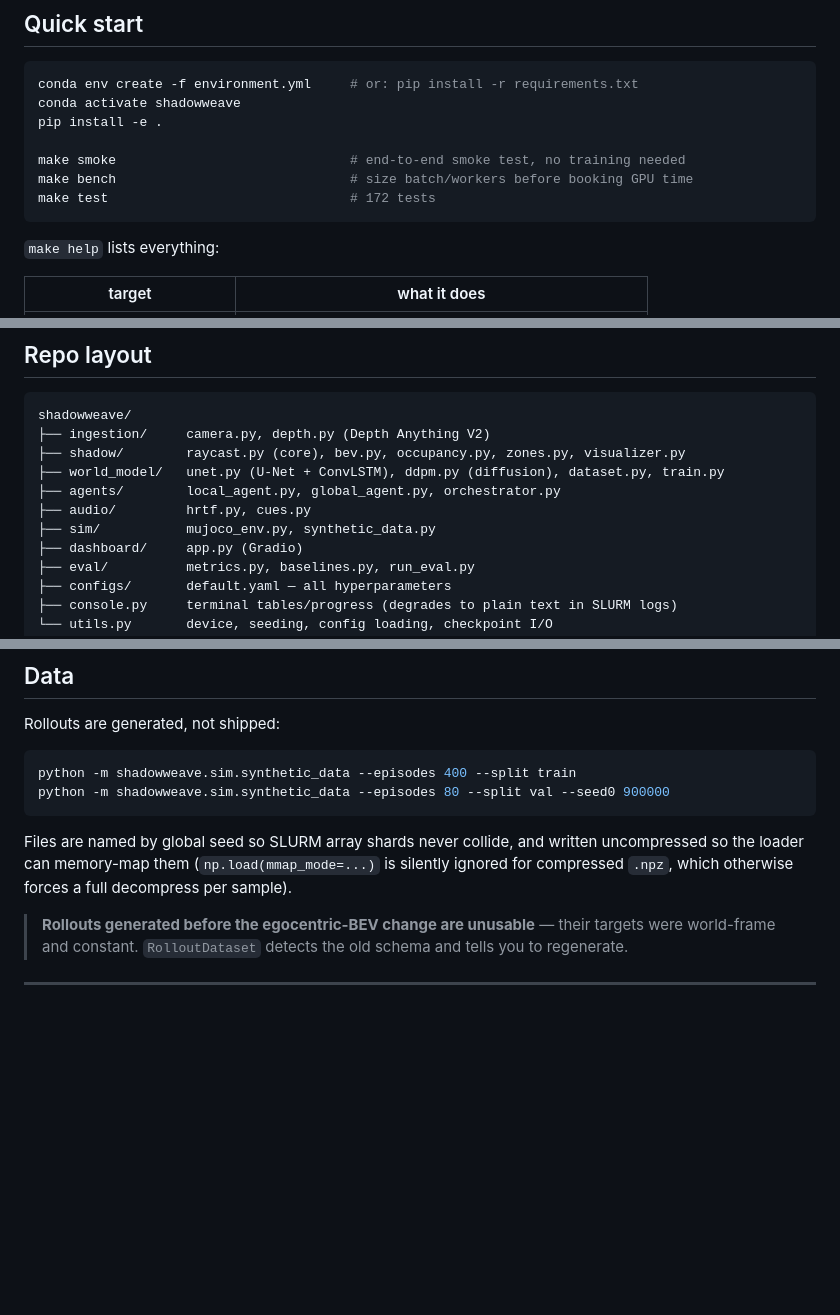
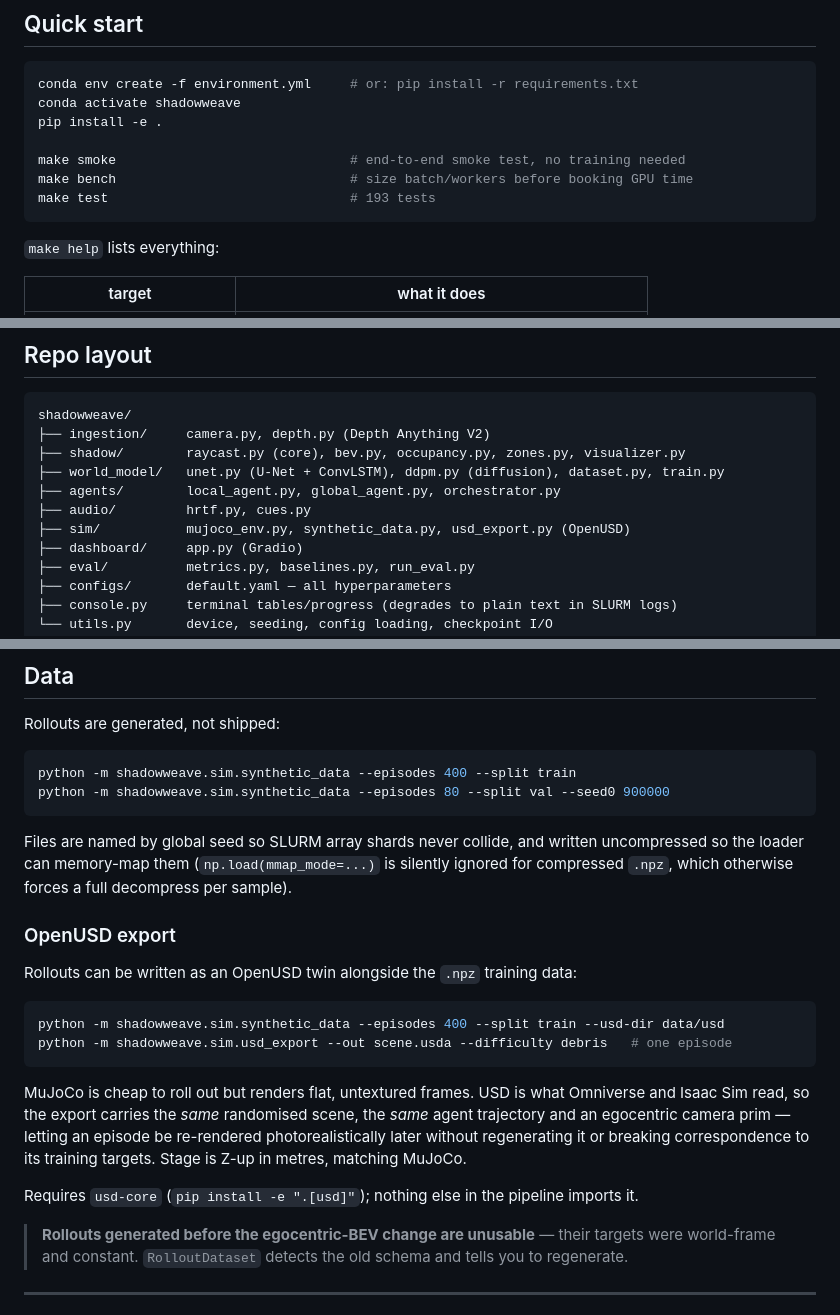
Before and after one commit to Kushaan-N/ShadowWeave, a Markdown page: README.md, 3 parts joined by grey strips. Rendered like a GitHub page; blank space fills up the shorter version.

Commit message:
Document OpenUSD export

````diff
--- a/README.md
+++ b/README.md
@@ -23,7 +23,7 @@ pip install -e .
 
 make smoke                              # end-to-end smoke test, no training needed
 make bench                              # size batch/workers before booking GPU time
-make test                               # 172 tests
+make test                               # 193 tests
 ```
 
 `make help` lists everything:
@@ -202,7 +202,7 @@ shadowweave/
 ├── world_model/   unet.py (U-Net + ConvLSTM), ddpm.py (diffusion), dataset.py, train.py
 ├── agents/        local_agent.py, global_agent.py, orchestrator.py
 ├── audio/         hrtf.py, cues.py
-├── sim/           mujoco_env.py, synthetic_data.py
+├── sim/           mujoco_env.py, synthetic_data.py, usd_export.py (OpenUSD)
 ├── dashboard/     app.py (Gradio)
 ├── eval/          metrics.py, baselines.py, run_eval.py
 ├── configs/       default.yaml — all hyperparameters
@@ -308,6 +309,23 @@ Files are named by global seed so SLURM array shards never collide, and written
 uncompressed so the loader can memory-map them (`np.load(mmap_mode=...)` is silently
 ignored for compressed `.npz`, which otherwise forces a full decompress per sample).
 
+### OpenUSD export
+
+Rollouts can be written as an OpenUSD twin alongside the `.npz` training data:
+
+```bash
+python -m shadowweave.sim.synthetic_data --episodes 400 --split train --usd-dir data/usd
+python -m shadowweave.sim.usd_export --out scene.usda --difficulty debris   # one episode
+```
+
+MuJoCo is cheap to roll out but renders flat, untextured frames. USD is what Omniverse
+and Isaac Sim read, so the export carries the *same* randomised scene, the *same* agent
+trajectory and an egocentric camera prim — letting an episode be re-rendered
+photorealistically later without regenerating it or breaking correspondence to its
+training targets. Stage is Z-up in metres, matching MuJoCo.
+
+Requires `usd-core` (`pip install -e ".[usd]"`); nothing else in the pipeline imports it.
+
 > **Rollouts generated before the egocentric-BEV change are unusable** — their targets
 > were world-frame and constant. `RolloutDataset` detects the old schema and tells you
 > to regenerate.
````
Also changed, not shown: other parts of README.md (+1 -0 lines).
